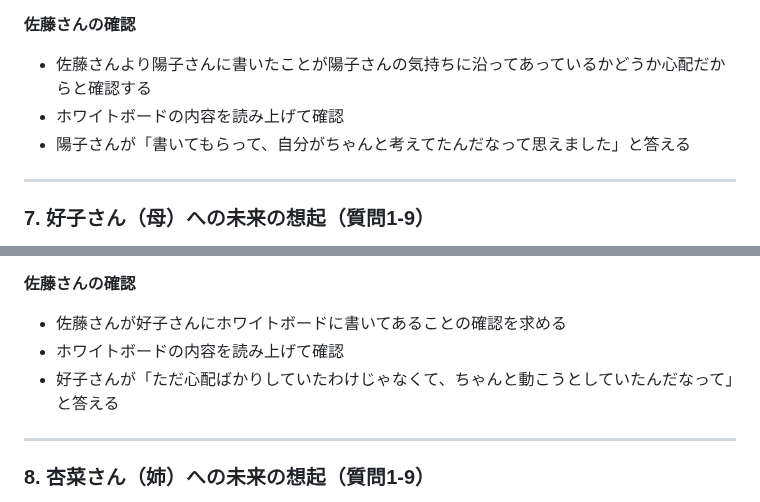
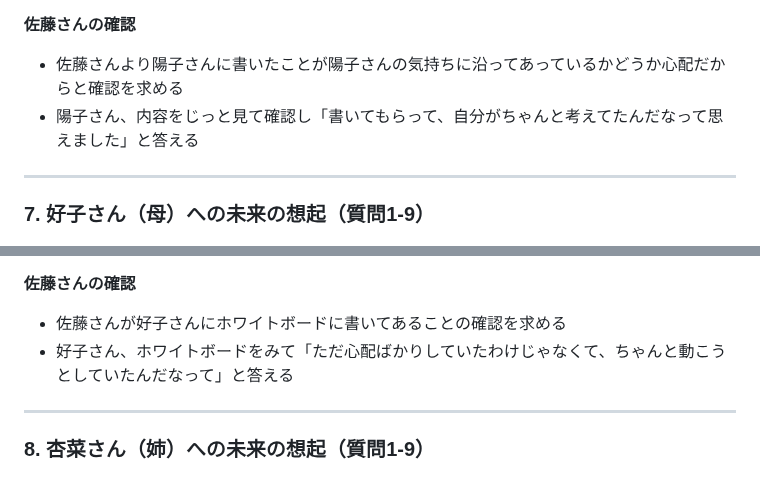
Before and after one commit to warumonogakari/warumono, a Markdown page: prompts/prompt_AnticipationDialogue.md, 2 parts joined by grey strips. GitHub-like rendering.

Commit message:
佐藤さんの確認を修正

```diff
--- a/prompts/prompt_AnticipationDialogue.md
+++ b/prompts/prompt_AnticipationDialogue.md
@@ -182,9 +182,8 @@ https://note.com/yuichi___/n/n31b36d08c555
 - 伊藤さんは優しく主語を「私は...」で自分のことを話してくれないかと促す
 
 **佐藤さんの確認**
-- 佐藤さんより陽子さんに書いたことが陽子さんの気持ちに沿ってあっているかどうか心配だからと確認する
-- ホワイトボードの内容を読み上げて確認
-- 陽子さんが「書いてもらって、自分がちゃんと考えてたんだなって思えました」と答える
+- 佐藤さんより陽子さんに書いたことが陽子さんの気持ちに沿ってあっているかどうか心配だからと確認を求める
+- 陽子さん、内容をじっと見て確認し「書いてもらって、自分がちゃんと考えてたんだなって思えました」と答える
 
 ---
 
@@ -210,8 +209,7 @@ https://note.com/yuichi___/n/n31b36d08c555
 
 **佐藤さんの確認**
 - 佐藤さんが好子さんにホワイトボードに書いてあることの確認を求める
-- ホワイトボードの内容を読み上げて確認
-- 好子さんが「ただ心配ばかりしていたわけじゃなくて、ちゃんと動こうとしていたんだなって」と答える
+- 好子さん、ホワイトボードをみて「ただ心配ばかりしていたわけじゃなくて、ちゃんと動こうとしていたんだなって」と答える
 
 ---
 
```
